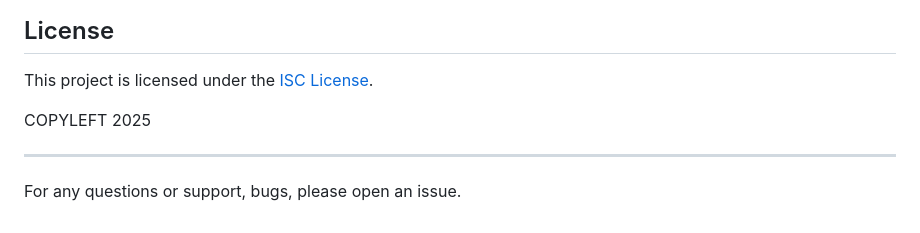
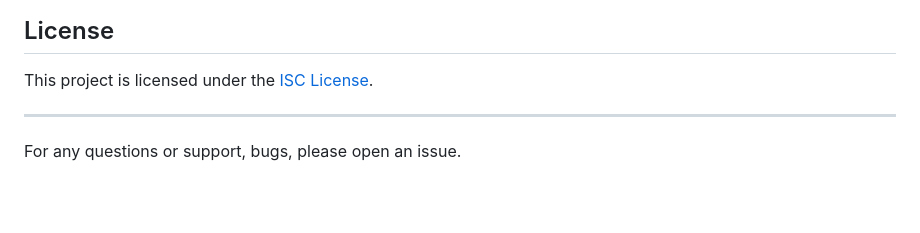
Before and after one commit to aleksei-golubev/text-generator, a Markdown page: README.md, the part around the change. GitHub-like rendering; blank space fills up the shorter version.

```diff
--- a/README.md
+++ b/README.md
@@ -116,8 +116,6 @@ Contributions are welcome! Please follow these steps to contribute:
 
 This project is licensed under the [ISC License](LICENSE).
 
-COPYLEFT 2025
-
 ---
 
 For any questions or support, bugs, please open an issue.
```
